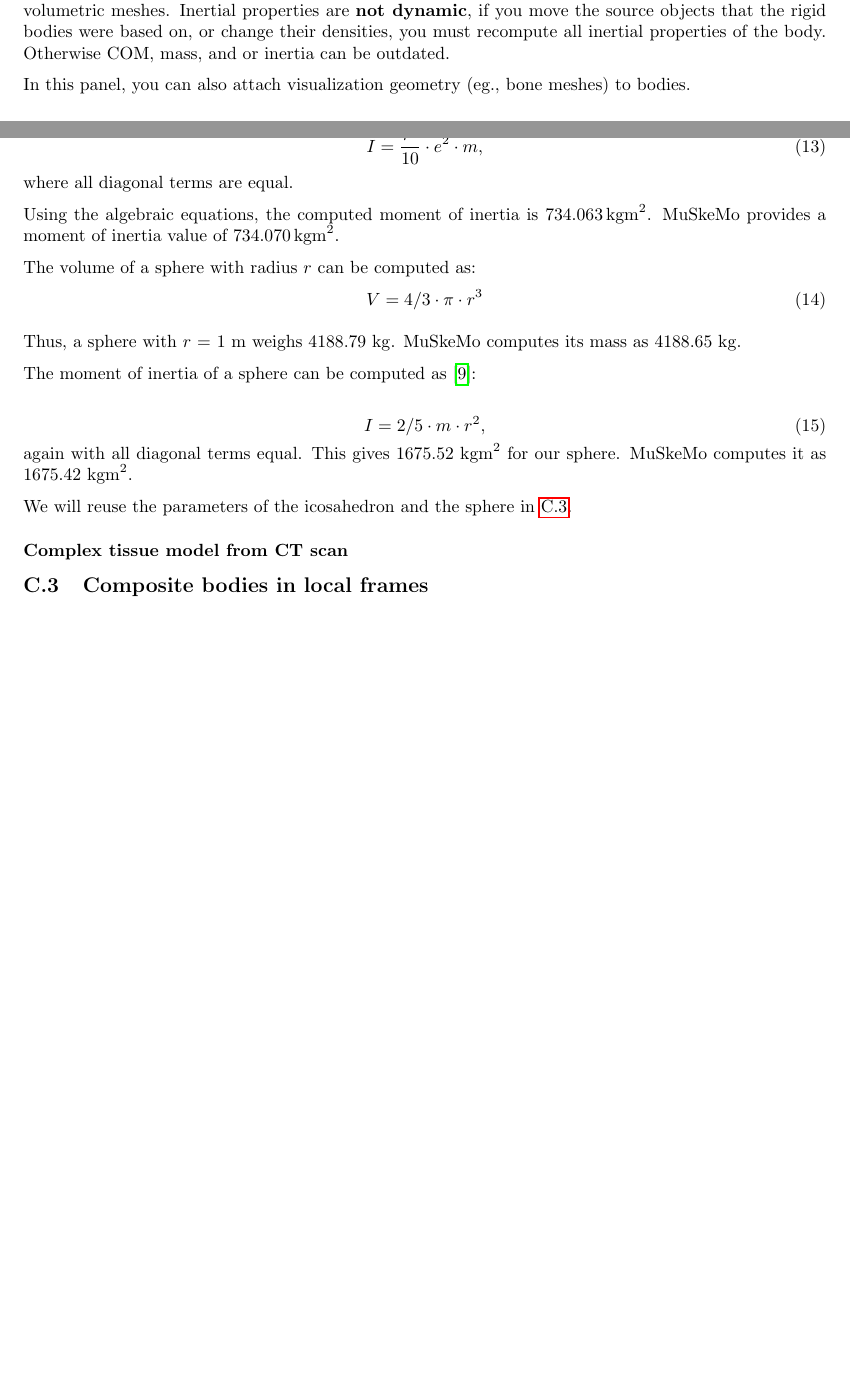
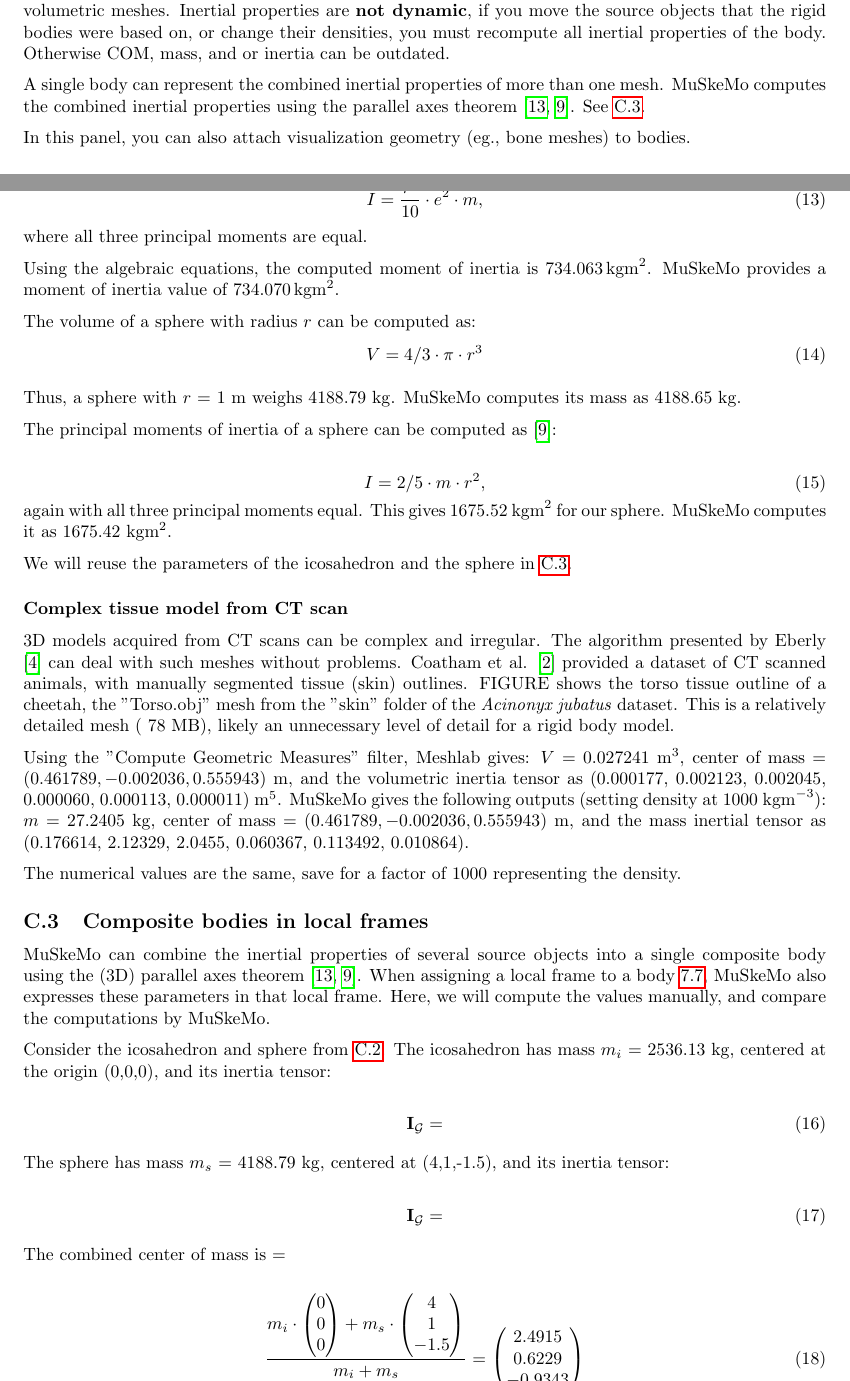
Before and after one commit to PashavanBijlert/MuSkeMo, a LaTeX document (MuSkeMo manual/MuSkeMo manual.tex): two parts of pages 8 and 22 of 23, joined at a grey line, cut so that both start at the same text, the shorter picture padded with empty space. Compiled offline with pdfLaTeX.

Commit message:
Started composite body validation doc

```diff
--- a/MuSkeMo manual/MuSkeMo manual.tex
+++ b/MuSkeMo manual/MuSkeMo manual.tex
@@ -224,9 +224,12 @@ Under \textbf{Expand convex hulls - logarithmic}, it will be possible to use log
 % vol_skin = 10^(intercept + slope*log10(vol_CH) + MSE/2)
 
 \subsection{Body panel}
+\label{sec:bodypanel}
 
 Define rigid bodies, assign precomputed inertial properties, or compute directly by selecting one or several volumetric meshes.
 Inertial properties are \textbf{not dynamic}, if you move the source objects that the rigid bodies were based on, or change their densities, you must recompute all inertial properties of the body. Otherwise COM, mass, and or inertia can be outdated.
+
+A single body can represent the combined inertial properties of more than one mesh. MuSkeMo computes the combined inertial properties using the parallel axes theorem \cite{valleryAdvancedDynamics2019,ruinaMechanicsToolsetStatics2019}. See \ref{sec:compositebodyvalidation}.
 
 In this panel, you can also attach visualization geometry (eg., bone meshes) to bodies.
 
@@ -808,7 +811,7 @@ The moment of inertia of an icosahedron can be computed as \cite{satterlyMoments
 \begin{equation}
 I = \frac{\tau^2}{10} \cdot e^2 \cdot m,
 \end{equation}
-where all diagonal terms are equal.
+where all three principal moments are equal.
 
 Using the algebraic equations, the computed moment of inertia is \(734.063 \, \si{\kilogram \metre^2}\). MuSkeMo provides a moment of inertia value of \(734.070 \, \si{\kilogram \metre^2}\).
 
@@ -820,21 +823,47 @@ V = 4/3 \cdot \pi \cdot  r^3
 
 Thus, a sphere with \(r\) = 1 \si{m} weighs 4188.79 \si{kg}. MuSkeMo computes its mass as 4188.65 \si{kg}.
 
-The moment of inertia of a sphere can be computed as \cite{ruinaMechanicsToolsetStatics2019}:
+The principal moments of inertia of a sphere can be computed as \cite{ruinaMechanicsToolsetStatics2019}:
 
 \begin{equation}
 I = 2/5 \cdot m \cdot  r^2,
 \end{equation}
-again with all diagonal terms equal. This gives 1675.52 \si{\kilogram \metre^2} for our sphere. MuSkeMo computes it as 1675.42 \si{\kilogram \metre^2}.
+again with all three principal moments equal. This gives 1675.52 \si{\kilogram \metre^2} for our sphere. MuSkeMo computes it as 1675.42 \si{\kilogram \metre^2}.
 
 We will reuse the parameters of the icosahedron and the sphere in \ref{sec:compositebodyvalidation}.
 
 \subsubsection*{Complex tissue model from CT scan}
 
+3D models acquired from CT scans can be complex and irregular. The algorithm presented by Eberly \cite{eberlyGamePhysics2004} can deal with such meshes without problems. Coatham et al. \cite{coathamConvexHullEstimation2021} provided a dataset of CT scanned animals, with manually segmented tissue (skin) outlines. FIGURE shows the torso tissue outline of a cheetah, the "Torso.obj" mesh from the "skin" folder of the \textit{Acinonyx jubatus} dataset. This is a relatively detailed mesh (~78 MB), likely an unnecessary level of detail for a rigid body model.
 
+Using the "Compute Geometric Measures" filter, Meshlab gives: \(V\) = 0.027241 \si{m^3}, center of mass = \((0.461789, -0.002036, 0.555943)\) \si{m}, and the volumetric inertia tensor as (0.000177, 0.002123, 0.002045, 0.000060, 0.000113, 0.000011) \si{m^5}. MuSkeMo gives the following outputs (setting density at 1000 \si{kg m^{-3}}): \(m\) = 27.2405 \si{kg}, center of mass = \((0.461789, -0.002036, 0.555943)\) \si{m}, and the mass inertial tensor as (0.176614, 2.12329, 2.0455, 0.060367, 0.113492, 0.010864).
+
+The numerical values are the same, save for a factor of 1000 representing the density.
 
 \subsection{Composite bodies in local frames}
 \label{sec:compositebodyvalidation}
+
+MuSkeMo can combine the inertial properties of several source objects into a single composite body using the (3D) parallel axes theorem \cite{valleryAdvancedDynamics2019,ruinaMechanicsToolsetStatics2019}. When assigning a local frame to a body \ref{sec:frame}, MuSkeMo also expresses these parameters in that local frame. Here, we will compute the values manually, and compare the computations by MuSkeMo.
+
+Consider the icosahedron and sphere from \ref{sec:inpropvalidation}. The icosahedron has mass \(m_{i}\) = 2536.13 \si{kg}, centered at the origin (0,0,0), and its inertia tensor:
+
+\begin{equation}
+    \mathbf{I}_{\mathcal{G}} =
+\end{equation}
+
+The sphere has mass \(m_{s}\) = 4188.79 \si{kg}, centered at (4,1,-1.5), and its inertia tensor:
+
+\begin{equation}
+    \mathbf{I}_{\mathcal{G}} =
+\end{equation}
+
+The combined center of mass is =
+
+
+\begin{equation}
+    \frac{m_{i} \cdot \mqty( 0 \\ 0 \\ 0 )  + m_{s} \cdot \mqty( 4 \\ 1 \\ -1.5)}{m_{i} + m_{s}} = \mqty( 2.4915 \\ 0.6229 \\ -0.9343 )
+\end{equation}
+
 
 \section*{References}
 \addcontentsline{toc}{section}{References} % Add to TOC
```
Also changed, not shown: MuSkeMo manual/MuSkeMo manual.pdf, MuSkeMo manual/MuSkeMo manual.tex (2 more changed lines).
